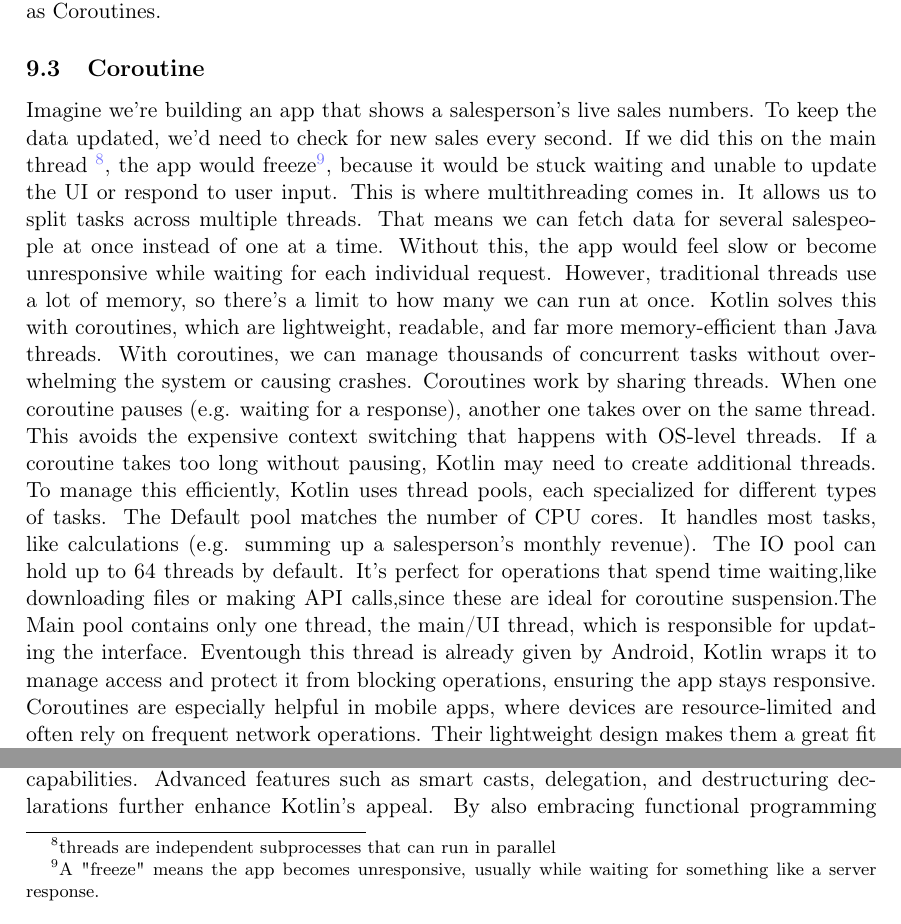
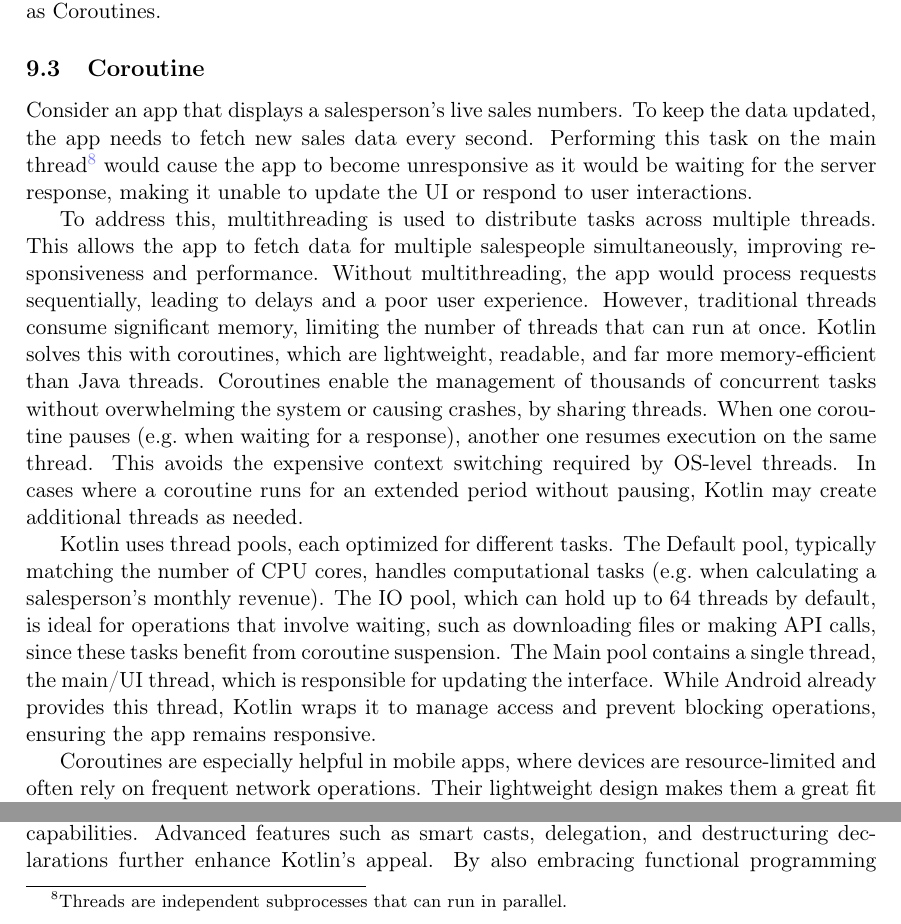
Before and after one commit to FinnPL/Introduction-to-Kotlin, a LaTeX paper (Introduction-to-Kotlin.tex): two parts of page 12 of 16, joined at a grey line, cut so that both start at the same text. Compiled offline with pdfLaTeX.

Commit message:
Coroutines

```diff
--- a/Introduction-to-Kotlin.tex
+++ b/Introduction-to-Kotlin.tex
@@ -403,15 +403,17 @@
 
 \subsection{Coroutine}
 
-Imagine we’re building an app that shows a salesperson’s live sales numbers. To keep the data updated, we’d need to check for new sales every second. If we did this on the main thread \footnote{threads are independent subprocesses that can run in parallel}, the app would freeze\footnote{A "freeze" means the app becomes unresponsive, usually while waiting for something like a server response.}, because it would be stuck waiting and unable to update the UI or respond to user input.
-This is where multithreading comes in. It allows us to split tasks across multiple threads. That means we can fetch data for several salespeople at once instead of one at a time. Without this, the app would feel slow or become unresponsive while waiting for each individual request. However, traditional threads use a lot of memory, so there's a limit to how many we can run at once.
-Kotlin solves this with coroutines, which are lightweight, readable, and far more memory-efficient than Java threads. With coroutines, we can manage thousands of concurrent tasks without overwhelming the system or causing crashes.
-Coroutines work by sharing threads. When one coroutine pauses (e.g. waiting for a response), another one takes over on the same thread. This avoids the expensive context switching that happens with OS-level threads. If a coroutine takes too long without pausing, Kotlin may need to create additional threads.
-To manage this efficiently, Kotlin uses thread pools, each specialized for different types of tasks. The Default pool matches the number of CPU cores. It handles most tasks, like calculations (e.g. summing up a salesperson’s monthly revenue). The IO pool can hold up to 64 threads by default. It’s perfect for operations that spend time waiting,like downloading files or making API calls,since these are ideal for coroutine suspension.The Main pool contains only one thread, the main/UI thread, which is responsible for updating the interface. Eventough this thread is already given by Android, Kotlin wraps it to manage access and protect it from blocking operations, ensuring the app stays responsive.
+Consider an app that displays a salesperson's live sales numbers. To keep the data updated, the app needs to fetch new sales data every second. Performing this task on the main thread\footnote{Threads are independent subprocesses that can run in parallel.} would cause the app to become unresponsive as it would be waiting for the server response, making it unable to update the UI or respond to user interactions.
+
+To address this, multithreading is used to distribute tasks across multiple threads. This allows the app to fetch data for multiple salespeople simultaneously, improving responsiveness and performance. Without multithreading, the app would process requests sequentially, leading to delays and a poor user experience. However, traditional threads consume significant memory, limiting the number of threads that can run at once.
+Kotlin solves this with coroutines, which are lightweight, readable, and far more memory-efficient than Java threads. Coroutines enable the management of thousands of concurrent tasks without overwhelming the system or causing crashes, by sharing threads. When one coroutine pauses (e.g.\ when waiting for a response), another one resumes execution on the same thread. This avoids the expensive context switching required by OS-level threads. In cases where a coroutine runs for an extended period without pausing, Kotlin may create additional threads as needed.
+
+Kotlin uses thread pools, each optimized for different tasks. The Default pool, typically matching the number of CPU cores, handles computational tasks (e.g.\ when calculating a salesperson's monthly revenue). The IO pool, which can hold up to 64 threads by default, is ideal for operations that involve waiting, such as downloading files or making API calls, since these tasks benefit from coroutine suspension. The Main pool contains a single thread, the main/UI thread, which is responsible for updating the interface.
+While Android already provides this thread, Kotlin wraps it to manage access and prevent blocking operations, ensuring the app remains responsive.
+
 Coroutines are especially helpful in mobile apps, where devices are resource-limited and often rely on frequent network operations. Their lightweight design makes them a great fit for these conditions.
 On Android, Kotlin offers helpful tools like \texttt{lifecycleScope} (from Jetpack\autoref{sec:jetpack}), which automatically cancels coroutines when their associated activity is destroyed. This helps prevent memory leaks and keeps the app running efficiently.
 
-% means splitting your Hardware among multipile programms like multiple computers working at once
 \section{Conclusion}
 Kotlin is a modern programming language that offers a concise syntax, improved class structures, and innovative features such as null safety. Its seamless interoperability with Java makes it a great choice for projects integrating with existing codebases and libraries. Kotlin's support for multiplatform development, particularly in Android, establishes it as a powerful option for cross-platform development.
 
```
Also changed, not shown: Introduction-to-Kotlin.tex (4 more changed lines).
